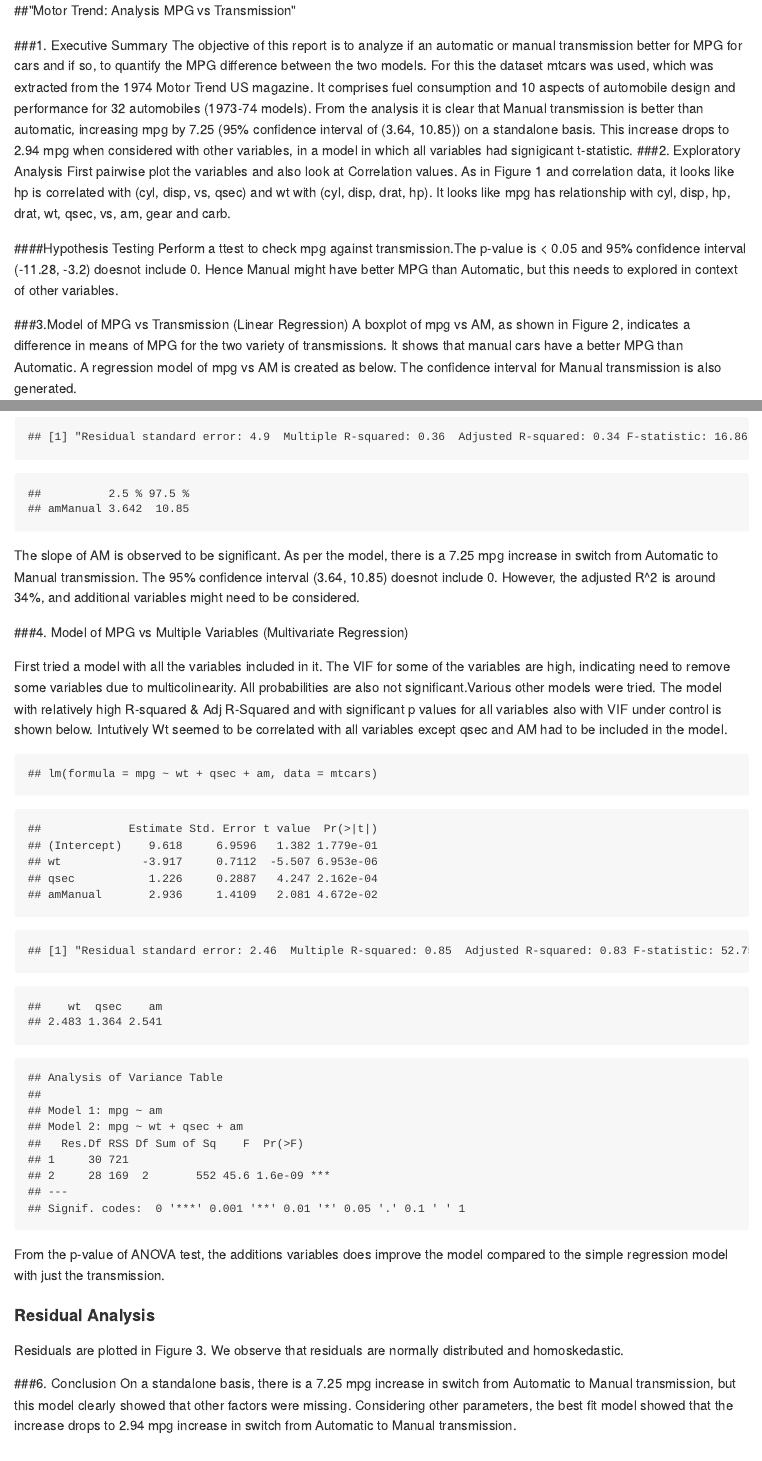
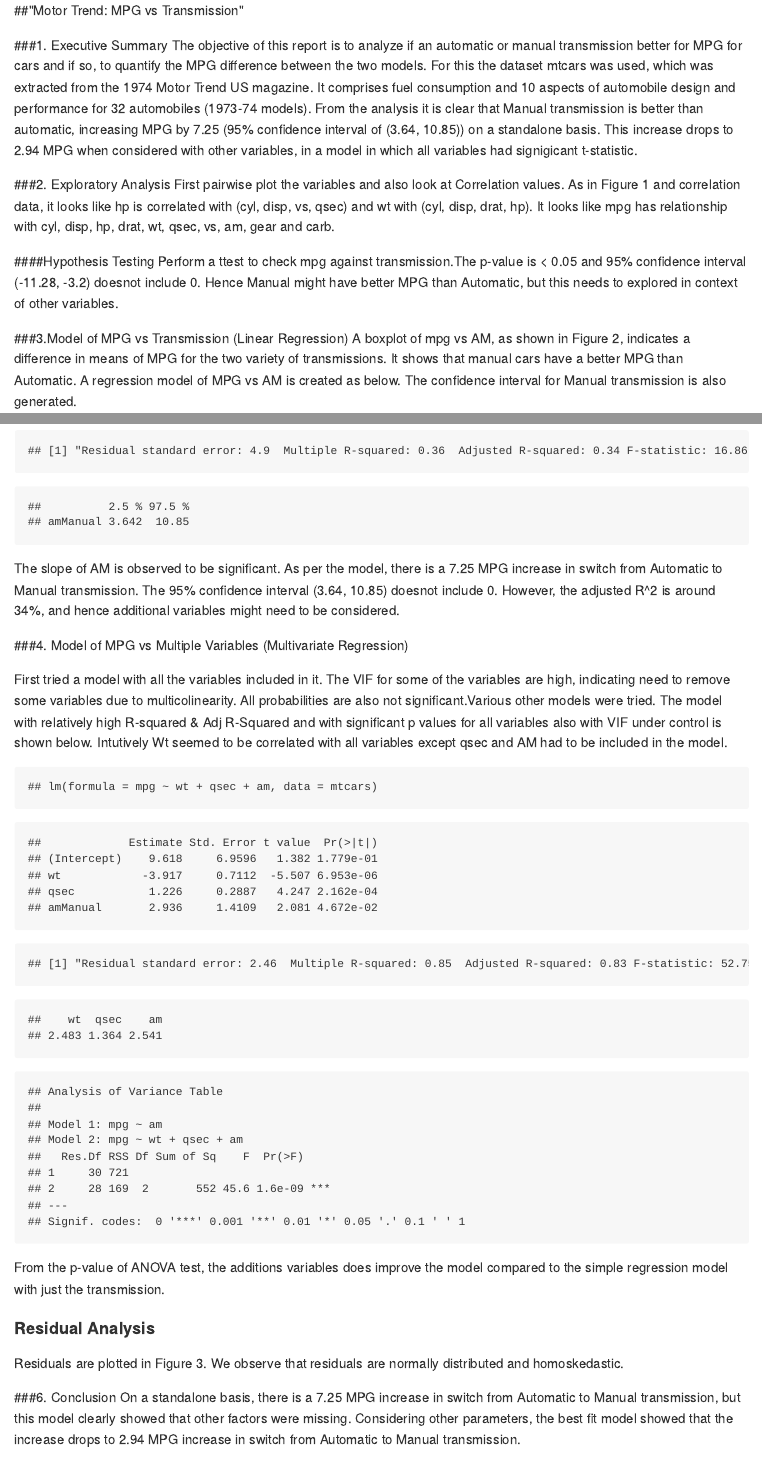
Before and after one commit to rsb4114/regressionmodels, an R Markdown document (RM Proj1.Rmd): the page in a window 1100 px wide, from its top, and a second part further down, joined at a grey line. The pictures show the output file RM Proj1.md that the author committed with the source, drawn offline in the style of GitHub.

Commit message:
Updated some comments

````diff
--- a/RM Proj1.Rmd
+++ b/RM Proj1.Rmd
@@ -1,4 +1,4 @@
-##"Motor Trend: Analysis MPG vs Transmission"
+##"Motor Trend: MPG vs Transmission"
 ```{r libraries, echo=FALSE, message=FALSE, warning=FALSE}
 library(car)
 library(Hmisc)
@@ -11,7 +11,9 @@ origmtcars <- mtcars
 mtcars$am <- as.factor(mtcars$am); mtcars$cyl <- as.factor(mtcars$cyl); mtcars$vs <- as.factor(mtcars$vs); mtcars$gear <- as.factor(mtcars$gear); mtcars$carb <- as.factor(mtcars$carb); levels(mtcars$am) <- c("Auto", "Manual")
 ```
 ###1. Executive Summary
-The objective of this report is to analyze if an automatic or manual transmission better for MPG for cars and if so, to quantify the MPG difference between the two models. For this the dataset mtcars was used, which was extracted from the 1974 Motor Trend US magazine. It comprises fuel consumption and 10 aspects of automobile design and performance for 32 automobiles (1973-74 models). From the analysis it is clear that Manual transmission is better than automatic, increasing mpg by 7.25 (95% confidence interval of (3.64, 10.85)) on a standalone basis. This increase drops to 2.94 mpg when considered with other variables, in a model in which all variables had signigicant t-statistic.
+The objective of this report is to analyze if an automatic or manual transmission better for MPG for cars and if so, to quantify the MPG difference between the two models. For this the dataset mtcars was used, which was extracted from the 1974 Motor Trend US magazine. It comprises fuel consumption and 10 aspects of automobile design and performance for 32 automobiles (1973-74 models). From the analysis it is clear that Manual transmission is better than automatic, increasing MPG by 7.25 (95% confidence interval of (3.64, 10.85)) on a standalone basis. This increase drops to 2.94 MPG when considered with other variables, in a model in which all variables had signigicant t-statistic.
+```{r code4}
+```
 ###2. Exploratory Analysis
 First pairwise plot the variables and also look at Correlation values. As in Figure 1 and correlation data, it looks like hp is correlated with (cyl, disp, vs, qsec) and wt with (cyl, disp, drat, hp). It looks like mpg has relationship with cyl, disp, hp, drat, wt, qsec, vs, am, gear and carb.
 ```{r EA, message=FALSE, warning=FALSE, echo=FALSE, results='hide'}
@@ -26,7 +28,7 @@ Perform a ttest to check mpg against transmission.The p-value is < 0.05 and 95%
 t.test(mpg ~ am, paired = FALSE, data = mtcars)
 ```
 ###3.Model of MPG vs Transmission (Linear Regression)
-A boxplot of mpg vs AM, as shown in Figure 2, indicates a difference in means of MPG for the two variety of transmissions. It shows that manual cars have a better MPG than Automatic. A regression model of mpg vs AM is created as below. The confidence interval for Manual transmission is also generated.
+A boxplot of mpg vs AM, as shown in Figure 2, indicates a difference in means of MPG for the two variety of transmissions. It shows that manual cars have a better MPG than Automatic. A regression model of MPG vs AM is created as below. The confidence interval for Manual transmission is also generated.
 ```{r Basicregression, echo=FALSE, message=FALSE, warning=FALSE}
 fit <- lm(mpg~am, data = mtcars)
 p <- summary(fit, signif.stars = FALSE)
@@ -35,7 +37,7 @@ p$coefficients
 print(paste("Residual standard error:", round(p$sigma,2), " Multiple R-squared:", round(p$r.squared,2), " Adjusted R-squared:", round(p$adj.r.squared,2), "F-statistic:", round(p$fstatistic[1],2)))
 confint(fit, "amManual")
 ```
-The slope of AM is observed to be significant. As per the model, there is a 7.25 mpg increase in switch from Automatic to Manual transmission. The 95% confidence interval (3.64, 10.85) doesnot include 0. However, the adjusted R^2 is around 34%, and additional variables might need to be considered.
+The slope of AM is observed to be significant. As per the model, there is a 7.25 MPG increase in switch from Automatic to Manual transmission. The 95% confidence interval (3.64, 10.85) doesnot include 0. However, the adjusted R^2 is around 34%, and hence additional variables might need to be considered.
 ```{r code3}
 ```
 ###4. Model of MPG vs Multiple Variables (Multivariate Regression)
@@ -65,7 +67,7 @@ Residuals are plotted in Figure 3. We observe that residuals are normally distri
 ```{r code2}
 ```
 ###6. Conclusion
-On a standalone basis, there is a 7.25 mpg increase in switch from Automatic to Manual transmission, but this model clearly showed that other factors were missing. Considering other parameters, the best fit model showed that the increase drops to 2.94 mpg increase in switch from Automatic to Manual transmission.
+On a standalone basis, there is a 7.25 MPG increase in switch from Automatic to Manual transmission, but this model clearly showed that other factors were missing. Considering other parameters, the best fit model showed that the increase drops to 2.94 MPG increase in switch from Automatic to Manual transmission.
 ```{r code3}
 ```
 ###7. Appendix
````
Also changed, not shown: RM Proj1.md, RM_Proj1.html, Regression Models_mtcars.pdf.
